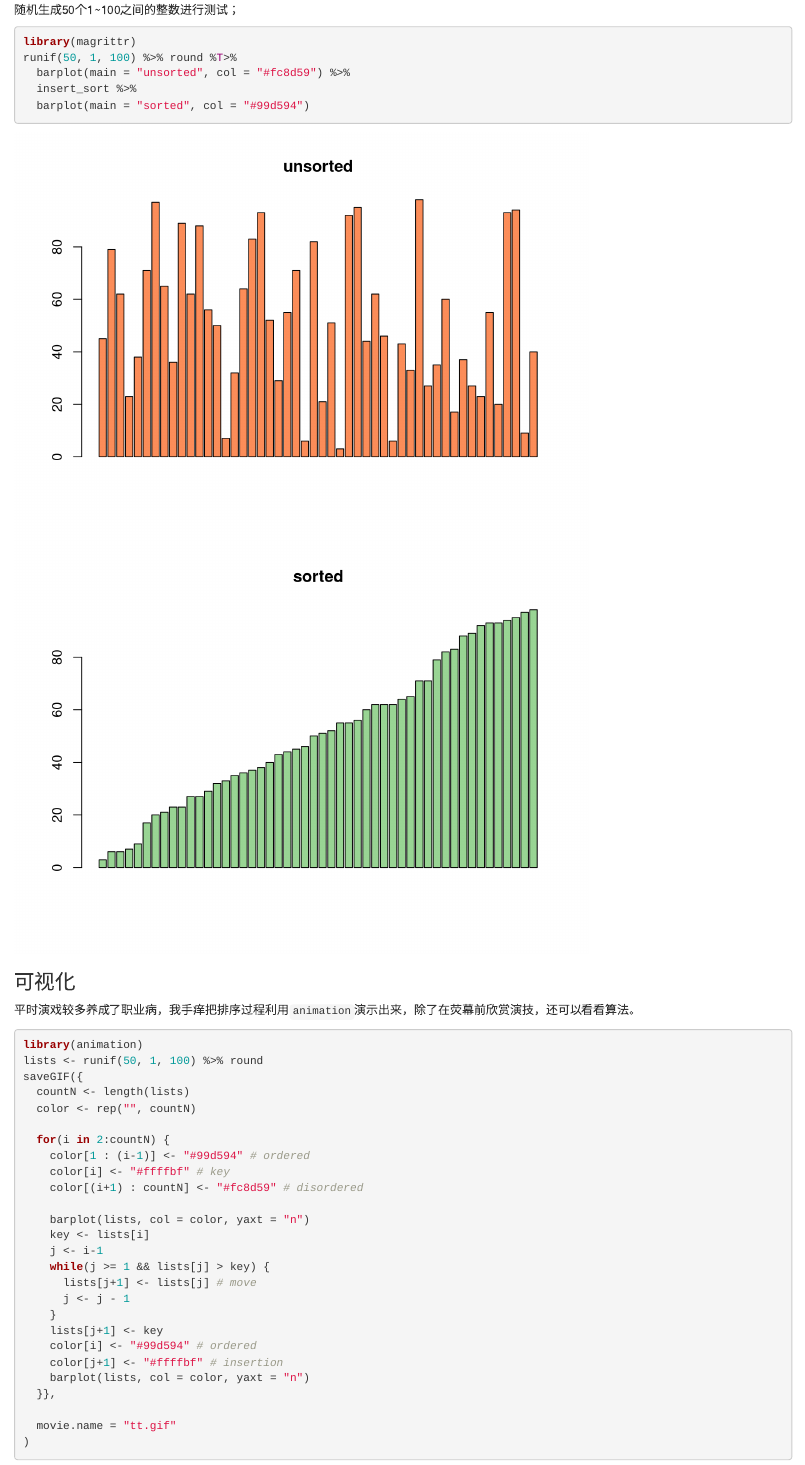
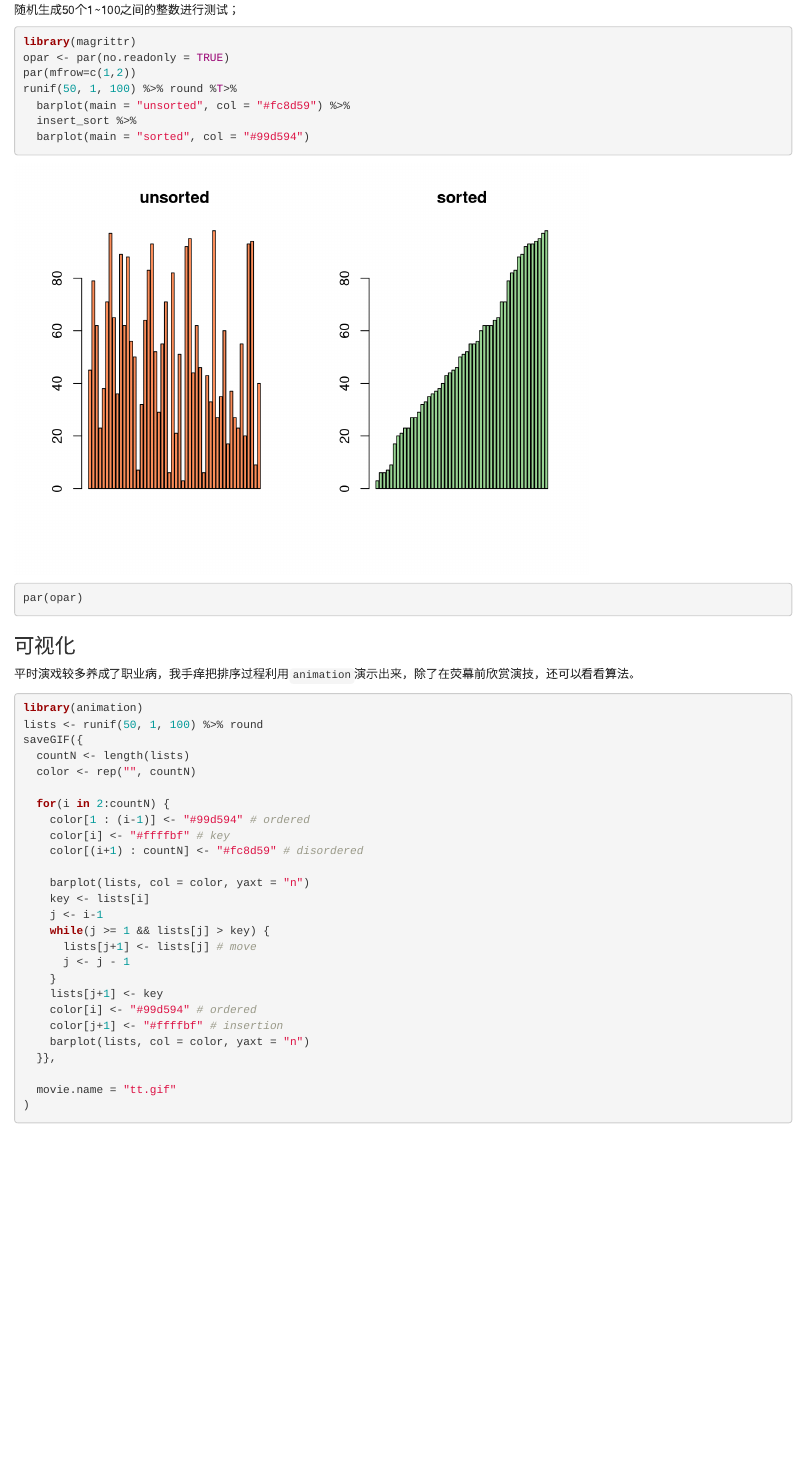
Before and after one commit to 6Youcai/6Youcai.github.io, an R Markdown document (content/post/2017-10-18-insert-sort.Rmd): the page in a window 1100 px wide, from 970 px down. Rendered offline with R 4.5, knitr and Pandoc, with nearby package versions; code that draws random numbers runs with fixed seeds of ours.

Commit message:
2 pic in 1

````diff
--- a/content/post/2017-10-18-insert-sort.Rmd
+++ b/content/post/2017-10-18-insert-sort.Rmd
@@ -58,10 +58,13 @@ insert_sort <- function(lists) {
 
 ```{r}
 library(magrittr)
+opar <- par(no.readonly = TRUE)
+par(mfrow=c(1,2))
 runif(50, 1, 100) %>% round %T>%
   barplot(main = "unsorted", col = "#fc8d59") %>%
   insert_sort %>%
   barplot(main = "sorted", col = "#99d594")
+par(opar)
 ```
 
 ### 可视化
````
Also changed, not shown: content/post/2017-10-18-insert-sort.html.
